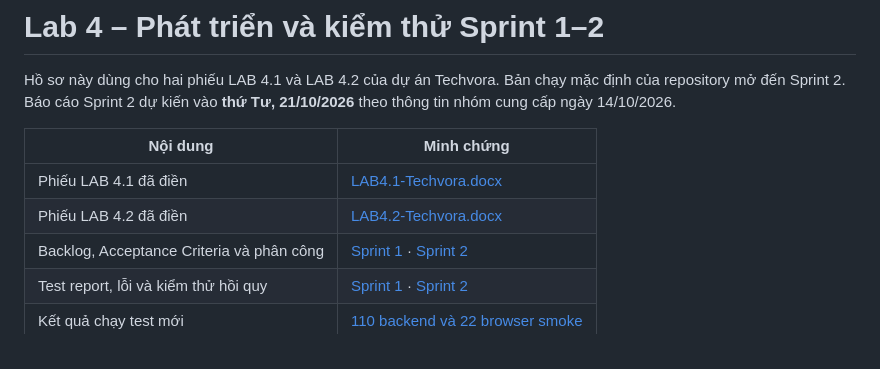
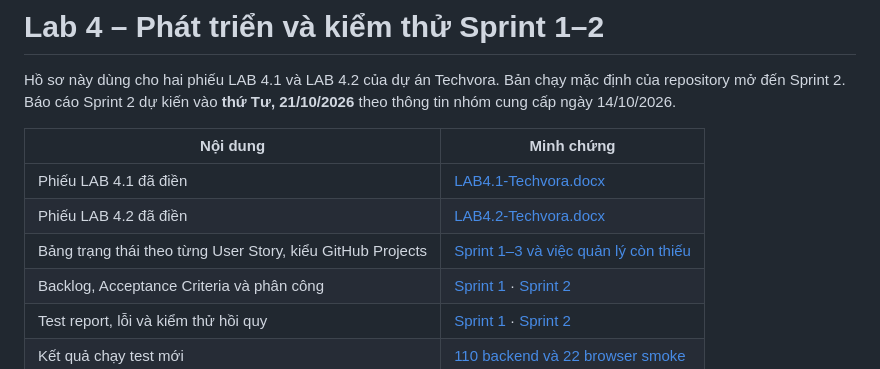
Before and after one commit to Anhtuan2005/cnpm, a Markdown page: docs/lab4/README.md, the part around the change. Drawn GitHub-style.

Commit message:
docs: publish story status board for Lab 4

```diff
--- a/docs/lab4/README.md
+++ b/docs/lab4/README.md
@@ -6,6 +6,7 @@ Hồ sơ này dùng cho hai phiếu LAB 4.1 và LAB 4.2 của dự án Techvora.
 | --- | --- |
 | Phiếu LAB 4.1 đã điền | [LAB4.1-Techvora.docx](LAB4.1-Techvora.docx) |
 | Phiếu LAB 4.2 đã điền | [LAB4.2-Techvora.docx](LAB4.2-Techvora.docx) |
+| Bảng trạng thái theo từng User Story, kiểu GitHub Projects | [Sprint 1–3 và việc quản lý còn thiếu](progress-board.md) |
 | Backlog, Acceptance Criteria và phân công | [Sprint 1](sprint-1.md#sprint-backlog) · [Sprint 2](sprint-2.md#sprint-backlog) |
 | Test report, lỗi và kiểm thử hồi quy | [Sprint 1](sprint-1.md#kiểm-thử-và-lỗi) · [Sprint 2](sprint-2.md#kiểm-thử-và-lỗi) |
 | Kết quả chạy test mới | [110 backend và 22 browser smoke](test-run-2026-10-14.md) |
```
Also changed, not shown: README.md (+1 -1 lines), docs/lab4/progress-board.md (added, +73 -0 lines).
